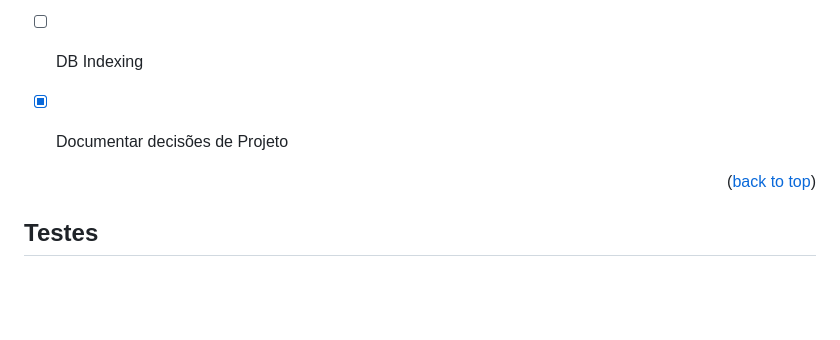
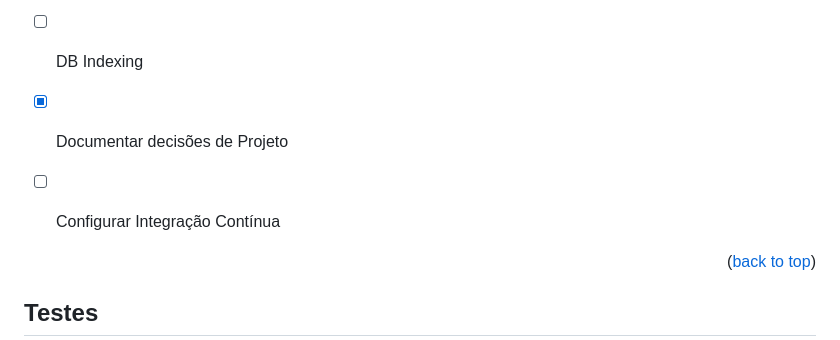
Before and after one commit to igoorsimoess/task-manager-challenge, a Markdown page: README.md, the part around the change. Rendered like a GitHub page; blank space fills up the shorter version.

Commit message:
Add To do

```diff
--- a/README.md
+++ b/README.md
@@ -125,6 +125,7 @@ Nesta sessão, discuto a implementação e decisão da arquitetura do projeto e
 - [ ] Camada de Cache
 - [ ] DB Indexing
 - [x] Documentar decisões de Projeto
+- [ ] Configurar Integração Contínua
 
 
 
```
